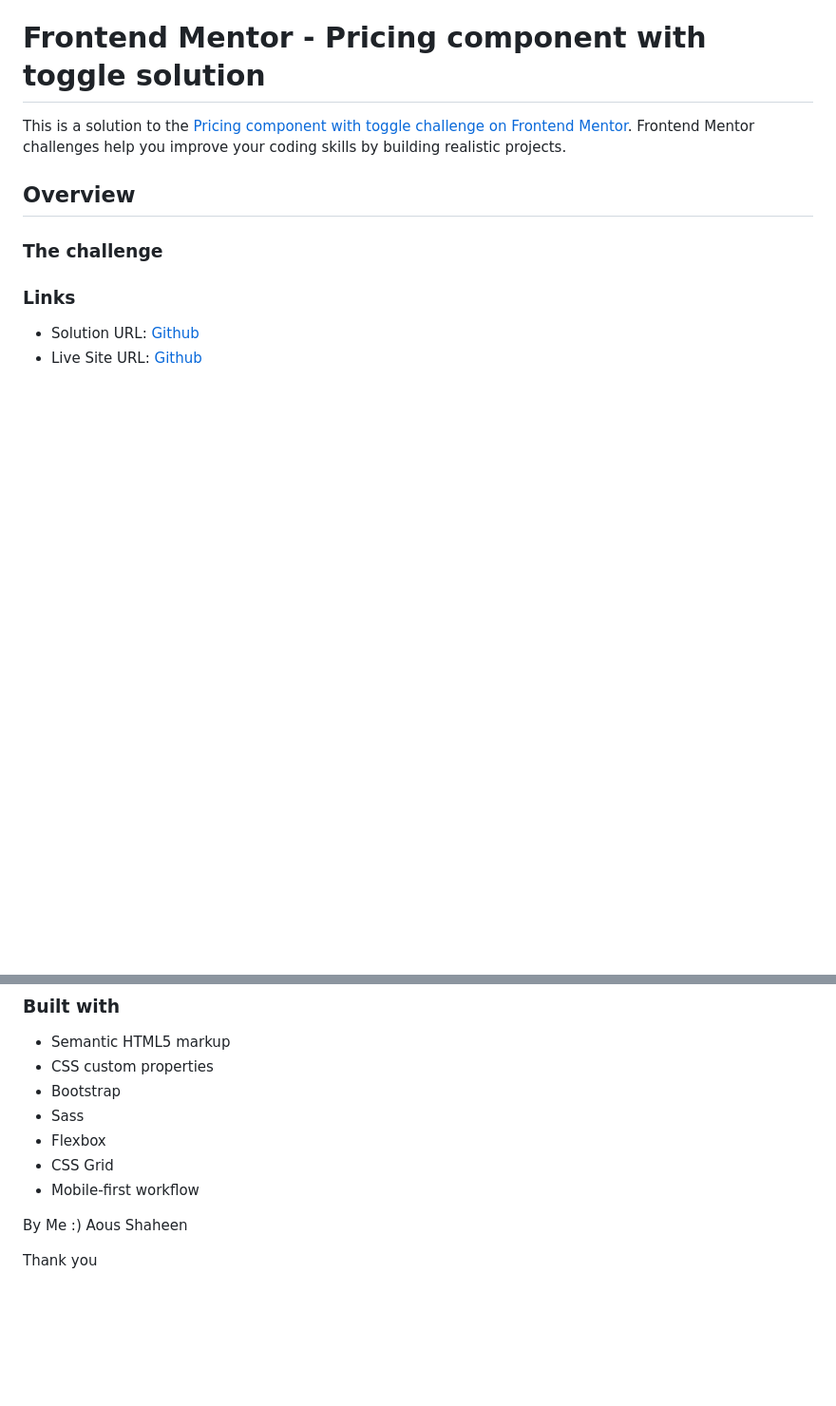
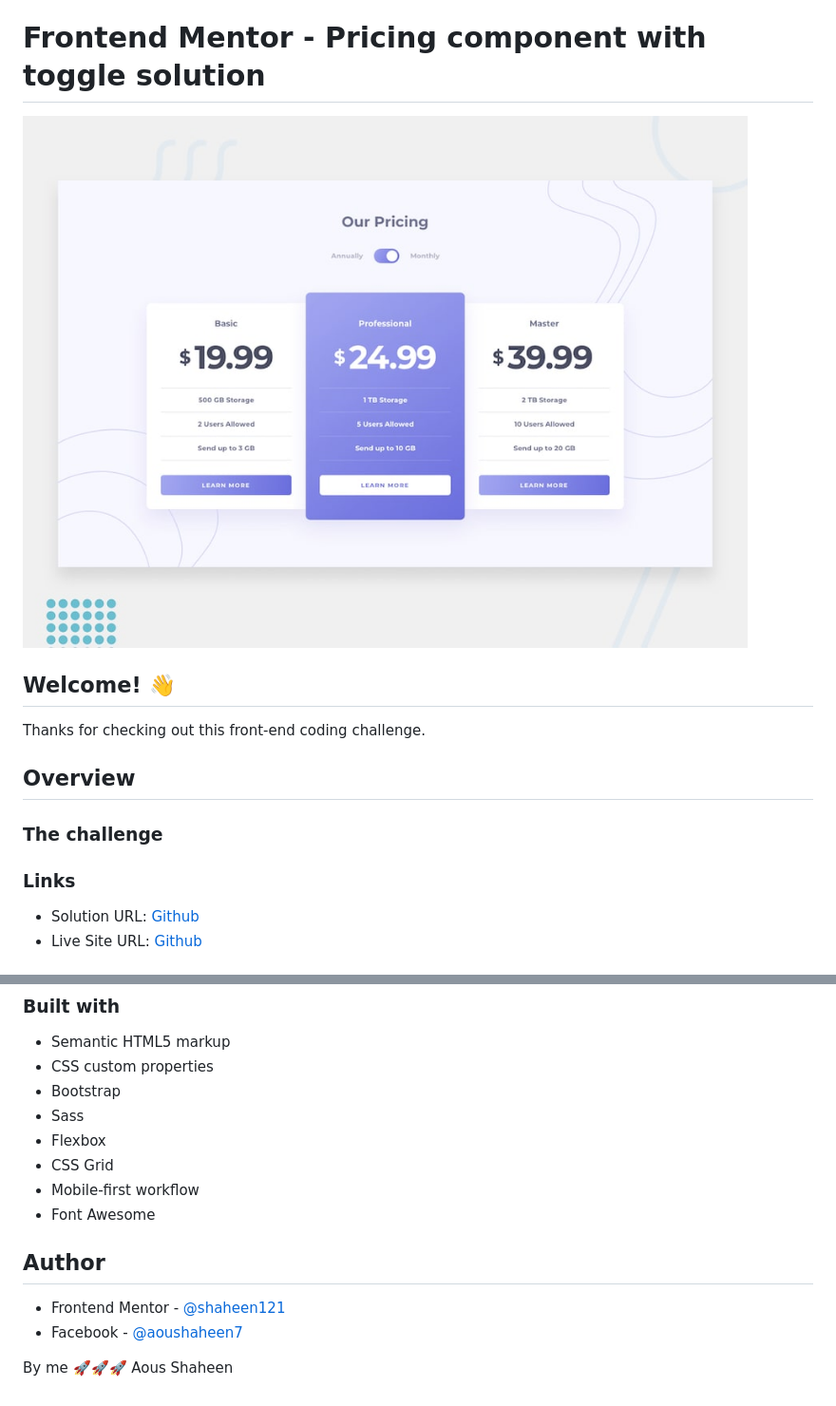
Before and after one commit to shaheen7a/Pricing-component-with-toggle, a Markdown page: README.md, 2 parts joined by grey strips. Shown: that part at 95% size. GitHub-like rendering; pictures changed too: images/desktop-preview.jpg (added); blank space fills up the shorter version.

Commit message:
info-edit

```diff
--- a/README.md
+++ b/README.md
@@ -1,6 +1,9 @@
 # Frontend Mentor - Pricing component with toggle solution
 
-This is a solution to the [Pricing component with toggle challenge on Frontend Mentor](https://www.frontendmentor.io/challenges/pricing-component-with-toggle-8vPwRMIC). Frontend Mentor challenges help you improve your coding skills by building realistic projects.
+![Design preview for the Clipboard landing page coding challenge](./images/desktop-preview.jpg)
+
+## Welcome! 👋
+Thanks for checking out this front-end coding challenge.
 
 ## Overview
 
@@ -22,8 +25,13 @@ This is a solution to the [Pricing component with toggle challenge on Frontend M
 - Flexbox
 - CSS Grid
 - Mobile-first workflow
+- Font Awesome
 
-By Me :)
+
+## Author
+
+- Frontend Mentor - [@shaheen121](https://www.frontendmentor.io/profile/Shaheen121)
+- Facebook - [@aoushaheen7](https://www.facebook.com/shaheen7tl/)
+
+By me 🚀🚀🚀
 Aous Shaheen
-
-Thank you
```
